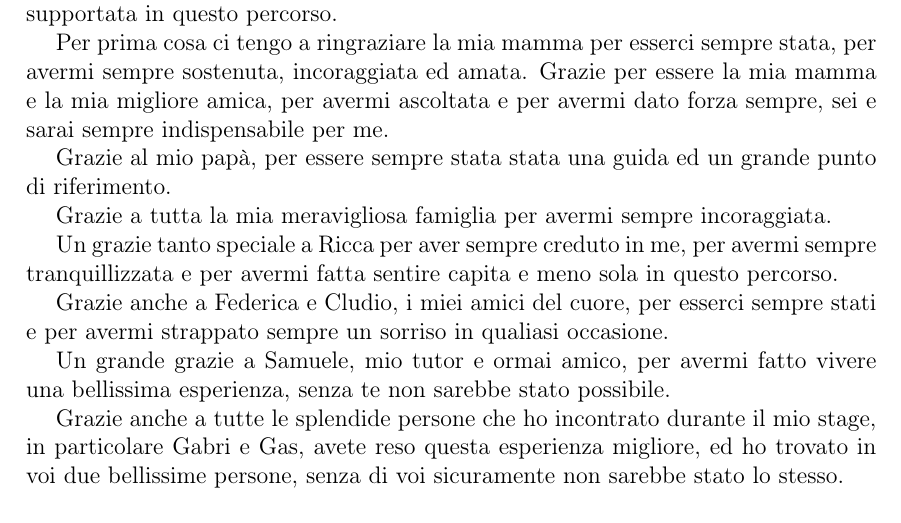
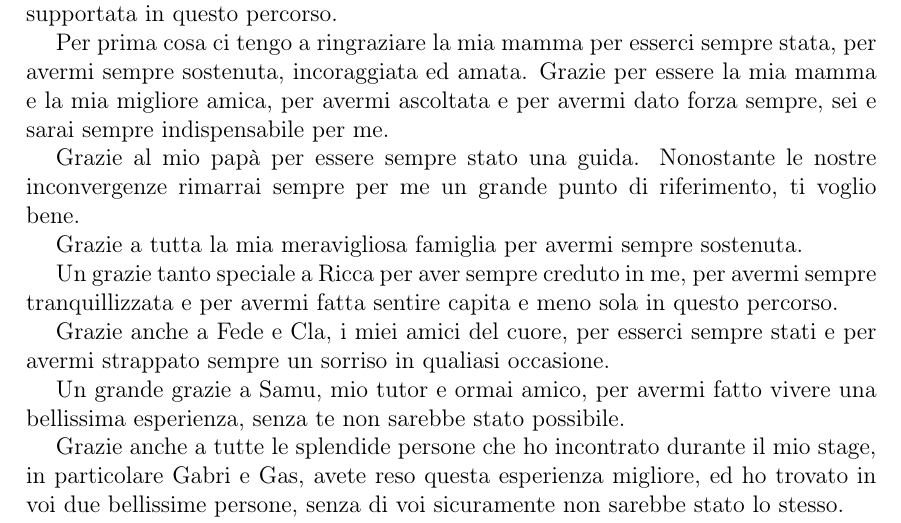
Before and after one commit to s-guarnaccia/Tesi_Ilaria_Sena, a LaTeX document (tesiLatex/main.tex, which reads tesiLatex/contents/Thanks.tex): part of page 51 of 51, cut so that both start at the same text. Compiled offline with pdfLaTeX.

Commit message:
Ringraziamenti2

```diff
--- a/tesiLatex/contents/Thanks.tex
+++ b/tesiLatex/contents/Thanks.tex
@@ -4,15 +4,15 @@ Vorrei dedicare questa sezione a tutti coloro che mi hanno accompagnata e suppor
 
 Per prima cosa ci tengo a ringraziare la mia mamma per esserci sempre stata, per avermi sempre sostenuta, incoraggiata ed amata. Grazie per essere la mia mamma e la mia migliore amica, per avermi ascoltata e per avermi dato forza sempre, sei e sarai sempre indispensabile per me.
 
-Grazie al mio papà, per essere sempre stata stata una guida ed un grande punto di riferimento.
+Grazie al mio papà per essere sempre stato una guida. Nonostante le nostre inconvergenze rimarrai sempre per me un grande punto di riferimento, ti voglio bene.
 
-Grazie a tutta la mia meravigliosa famiglia per avermi sempre incoraggiata.
+Grazie a tutta la mia meravigliosa famiglia per avermi sempre sostenuta.
 
 Un grazie tanto speciale a Ricca per aver sempre creduto in me, per avermi sempre tranquillizzata e per avermi fatta sentire capita e meno sola in questo percorso.
 
-Grazie anche a Federica e Cludio, i miei amici del cuore, per esserci sempre stati e per avermi strappato sempre un sorriso in qualiasi occasione.
+Grazie anche a Fede e Cla, i miei amici del cuore, per esserci sempre stati e per avermi strappato sempre un sorriso in qualiasi occasione.
 
-Un grande grazie a Samuele, mio tutor e ormai amico, per avermi fatto vivere una bellissima esperienza, senza te non sarebbe stato possibile.
+Un grande grazie a Samu, mio tutor e ormai amico, per avermi fatto vivere una bellissima esperienza, senza te non sarebbe stato possibile.
 
 Grazie anche a tutte le splendide persone che ho incontrato durante il mio stage, in particolare Gabri e Gas, avete reso questa esperienza migliore, ed ho trovato in voi due bellissime persone, senza di voi sicuramente non sarebbe stato lo stesso.
 
```
Also changed, not shown: tesiLatex/main.pdf, 3 other files.
